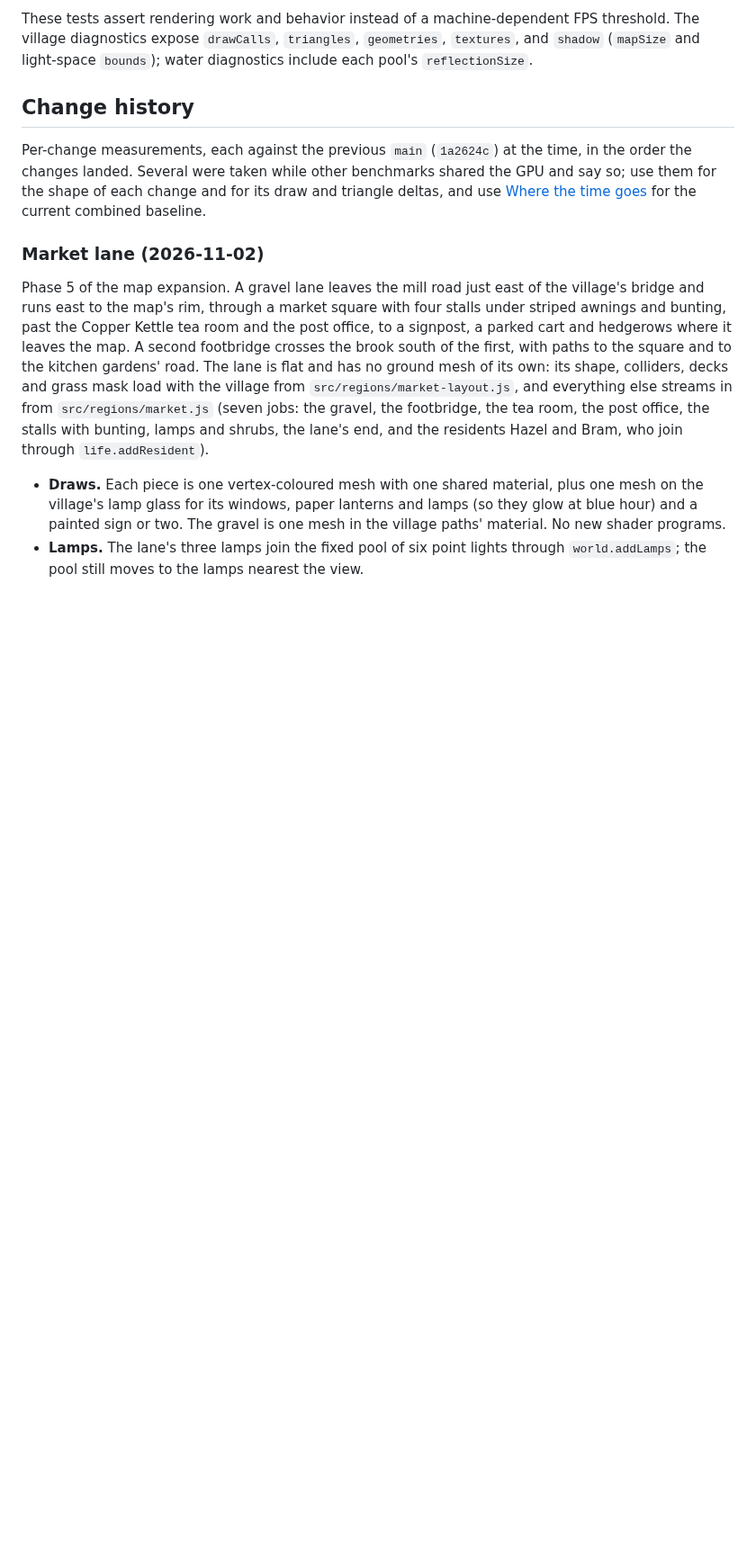
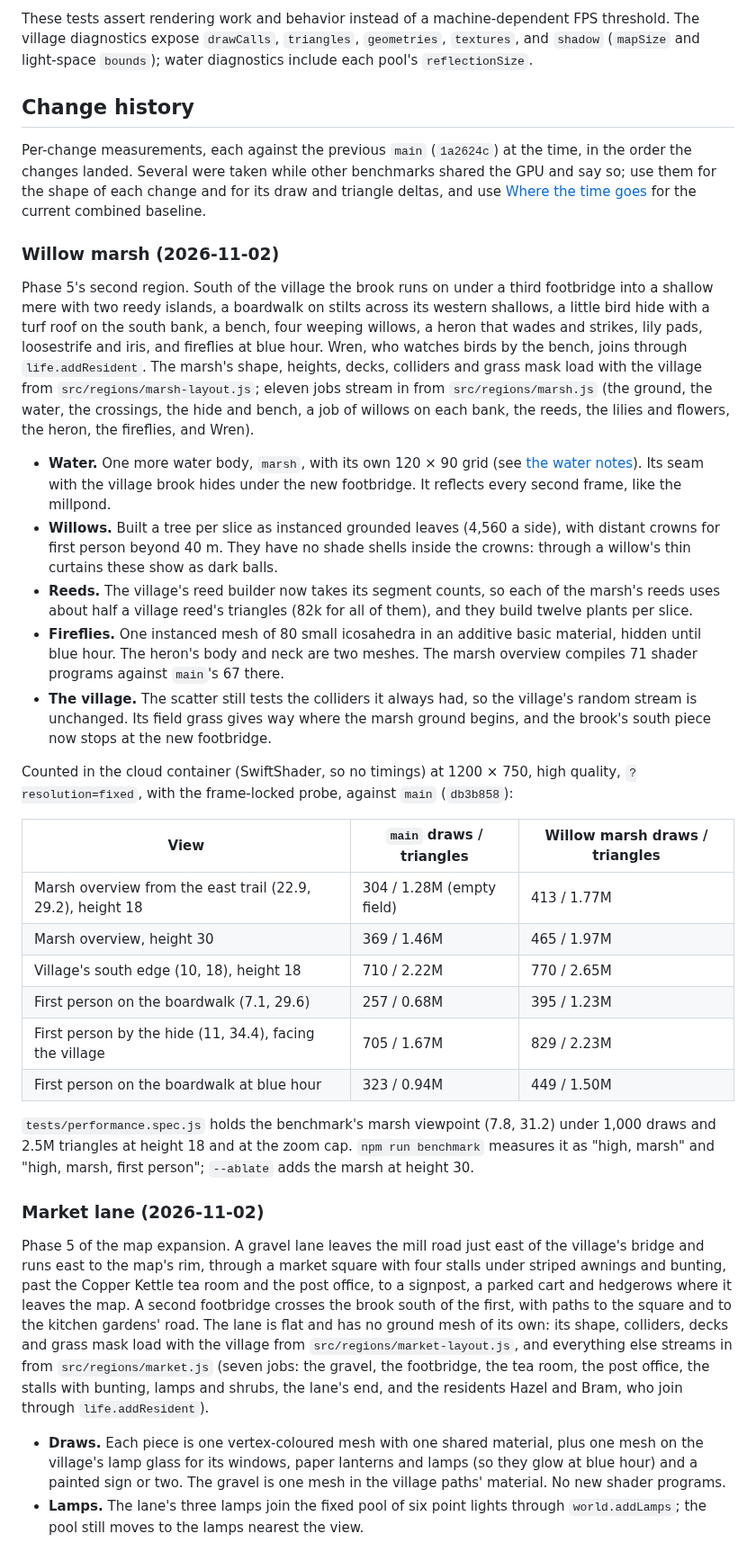
Before and after one commit to brian-bell/willowmere, a Markdown page: docs/performance.md, the part around one of its changes. Shown at 90% size. Rendered like a GitHub page; blank space fills up the shorter version.

Commit message:
Note the willow marsh's tests and counts in the performance notes
Co-Authored-By: Claude Opus 5.5 <noreply@anthropic.com>
Claude-Session: https://claude.ai/code/session_01NTzEh3r3GLh4BKn1ZKFFfv

```diff
--- a/docs/performance.md
+++ b/docs/performance.md
@@ -244,6 +246,29 @@ These tests assert rendering work and behavior instead of a machine-dependent FP
 ## Change history
 
 Per-change measurements, each against the previous `main` (`1a2624c`) at the time, in the order the changes landed. Several were taken while other benchmarks shared the GPU and say so; use them for the shape of each change and for its draw and triangle deltas, and use [Where the time goes](#where-the-time-goes-2026-10-30) for the current combined baseline.
+
+### Willow marsh (2026-11-02)
+
+Phase 5's second region. South of the village the brook runs on under a third footbridge into a shallow mere with two reedy islands, a boardwalk on stilts across its western shallows, a little bird hide with a turf roof on the south bank, a bench, four weeping willows, a heron that wades and strikes, lily pads, loosestrife and iris, and fireflies at blue hour. Wren, who watches birds by the bench, joins through `life.addResident`. The marsh's shape, heights, decks, colliders and grass mask load with the village from `src/regions/marsh-layout.js`; eleven jobs stream in from `src/regions/marsh.js` (the ground, the water, the crossings, the hide and bench, a job of willows on each bank, the reeds, the lilies and flowers, the heron, the fireflies, and Wren).
+
+- **Water.** One more water body, `marsh`, with its own 120 × 90 grid (see [the water notes](water.md)). Its seam with the village brook hides under the new footbridge. It reflects every second frame, like the millpond.
+- **Willows.** Built a tree per slice as instanced grounded leaves (4,560 a side), with distant crowns for first person beyond 40 m. They have no shade shells inside the crowns: through a willow's thin curtains these show as dark balls.
+- **Reeds.** The village's reed builder now takes its segment counts, so each of the marsh's reeds uses about half a village reed's triangles (82k for all of them), and they build twelve plants per slice.
+- **Fireflies.** One instanced mesh of 80 small icosahedra in an additive basic material, hidden until blue hour. The heron's body and neck are two meshes. The marsh overview compiles 71 shader programs against `main`'s 67 there.
+- **The village.** The scatter still tests the colliders it always had, so the village's random stream is unchanged. Its field grass gives way where the marsh ground begins, and the brook's south piece now stops at the new footbridge.
+
+Counted in the cloud container (SwiftShader, so no timings) at 1200 × 750, high quality, `?resolution=fixed`, with the frame-locked probe, against `main` (`db3b858`):
+
+| View | `main` draws / triangles | Willow marsh draws / triangles |
+| --- | --- | --- |
+| Marsh overview from the east trail (22.9, 29.2), height 18 | 304 / 1.28M (empty field) | 413 / 1.77M |
+| Marsh overview, height 30 | 369 / 1.46M | 465 / 1.97M |
+| Village's south edge (10, 18), height 18 | 710 / 2.22M | 770 / 2.65M |
+| First person on the boardwalk (7.1, 29.6) | 257 / 0.68M | 395 / 1.23M |
+| First person by the hide (11, 34.4), facing the village | 705 / 1.67M | 829 / 2.23M |
+| First person on the boardwalk at blue hour | 323 / 0.94M | 449 / 1.50M |
+
+`tests/performance.spec.js` holds the benchmark's marsh viewpoint (7.8, 31.2) under 1,000 draws and 2.5M triangles at height 18 and at the zoom cap. `npm run benchmark` measures it as "high, marsh" and "high, marsh, first person"; `--ablate` adds the marsh at height 30.
 
 ### Market lane (2026-11-02)
 
```
Also changed, not shown: other parts of docs/performance.md (+2 -0 lines).
